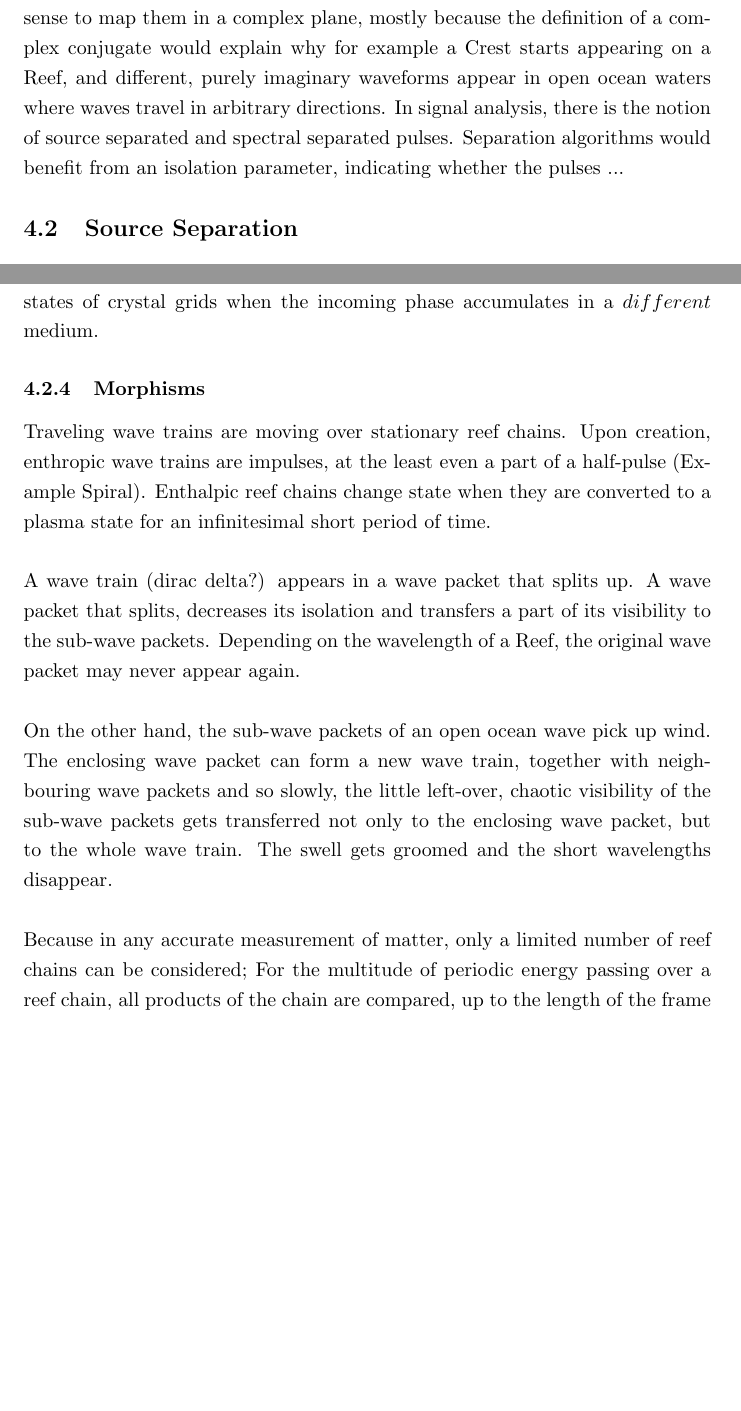
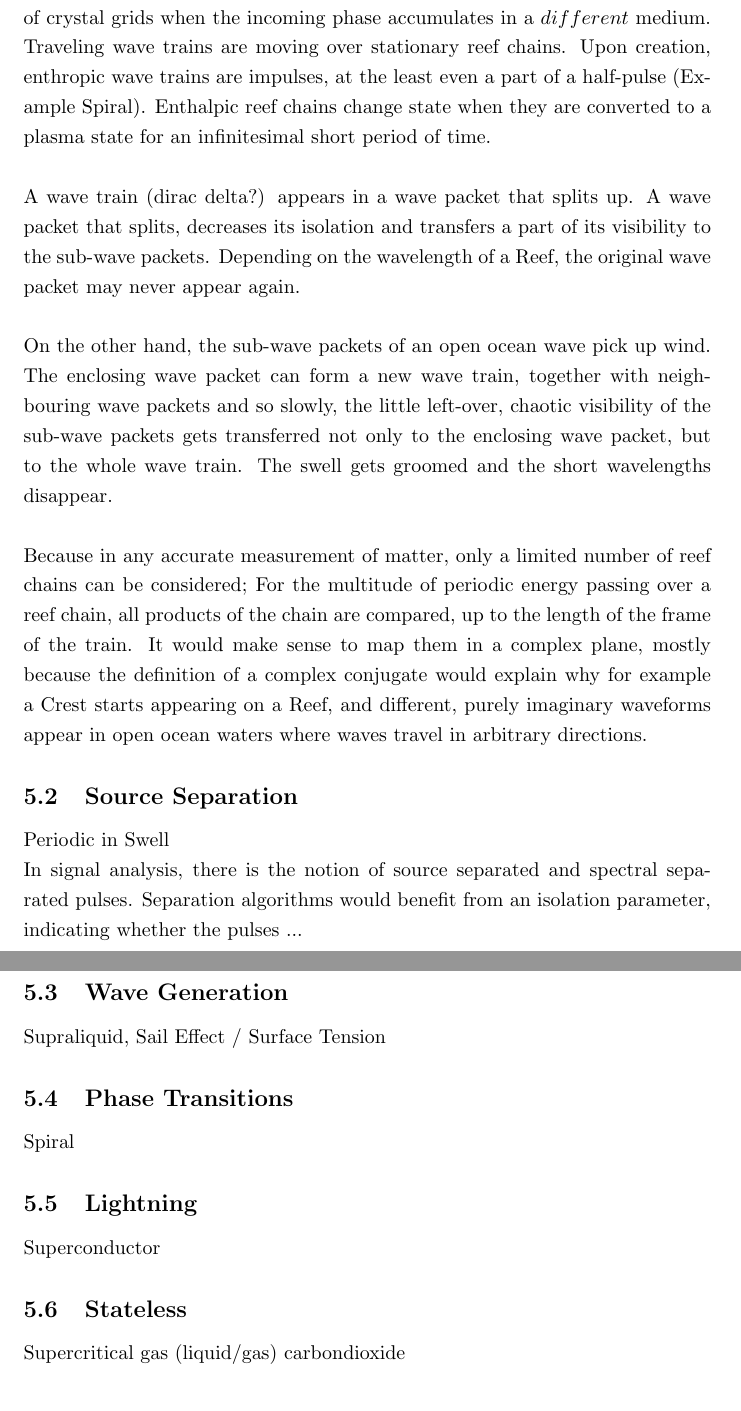
Before and after one commit to specpose/stopeight, a LaTeX document (doc/latex/Stopeight_Analyzer.tex): two parts of pages 7 and 9 of 10 before the commit and two parts of pages 9 and 10 of 10 after it, joined at a grey line, cut so that both start at the same text, the shorter picture padded with empty space. Compiled offline with pdfLaTeX.

Commit message:
FIXED doc latex restructuring cover morphisms

```diff
--- a/doc/latex/Stopeight_Analyzer.tex
+++ b/doc/latex/Stopeight_Analyzer.tex
@@ -238,7 +239,3 @@ The Cliffs are then centered outside in so that all cliffs in a spiral have the
 \section{Comparator}
 \subsection{Impulses}
 Impulses are consecutive pulses of variable wavelengths which originate from the same source and are separated from other overlaping impulses.\\\\
-There are two main criteria among which the waves can vary. It would make sense to map them in a complex plane, mostly because the definition of a complex conjugate would explain why for example a Crest starts appearing on a Reef, and different, purely imaginary waveforms appear in open ocean waters where waves travel in arbitrary directions. In signal analysis, there is the notion of source separated and spectral separated pulses. Separation algorithms would benefit from an isolation parameter, indicating whether the pulses ...
-
-\subsection{Source Separation}
-The absolute measure for source separation is visibility and isolation. They occur periodically and imply a reduction of the measure space.
@@ -295,8 +292,20 @@ The mathematically most intriguing oriented submanifolds are Crests and Spikes.
-\subsubsection{Morphisms}
 Traveling wave trains are moving over stationary reef chains. Upon creation, enthropic wave trains are impulses, at the least even a part of a half-pulse (Example Spiral). Enthalpic reef chains change state when they are converted to a plasma state for an infinitesimal short period of time.\\\\
 A wave train (dirac delta?) appears in a wave packet that splits up. A wave packet that splits, decreases its isolation and transfers a part of its visibility to the sub-wave packets. Depending on the wavelength of a Reef, the original wave packet may never appear again.\\\\
 On the other hand, the sub-wave packets of an open ocean wave pick up wind. The enclosing wave packet can form a new wave train, together with neighbouring wave packets and so slowly, the little left-over, chaotic visibility of the sub-wave packets gets transferred not only to the enclosing wave packet, but to the whole wave train. The swell gets groomed and the short wavelengths disappear.\\\\
 Because in any accurate measurement of matter, only a limited number of reef chains can be considered; For the multitude of periodic energy passing over a reef chain, all products of the chain are compared, up to the length of the frame of the train.
+It would make sense to map them in a complex plane, mostly because the definition of a complex conjugate would explain why for example a Crest starts appearing on a Reef, and different, purely imaginary waveforms appear in open ocean waters where waves travel in arbitrary directions.
+
+\subsection{Source Separation}
+Periodic in Swell\\
+In signal analysis, there is the notion of source separated and spectral separated pulses. Separation algorithms would benefit from an isolation parameter, indicating whether the pulses ...
+\subsection{Wave Generation}
+Supraliquid, Sail Effect / Surface Tension
+\subsection{Phase Transitions}
+Spiral
+\subsection{Lightning}
+Superconductor
+\subsection{Stateless}
+Supercritical gas (liquid/gas) carbondioxide
 
 \printbibliography
 
```
Also changed, not shown: doc/latex/Stopeight_Analyzer.tex (19 more changed lines).
